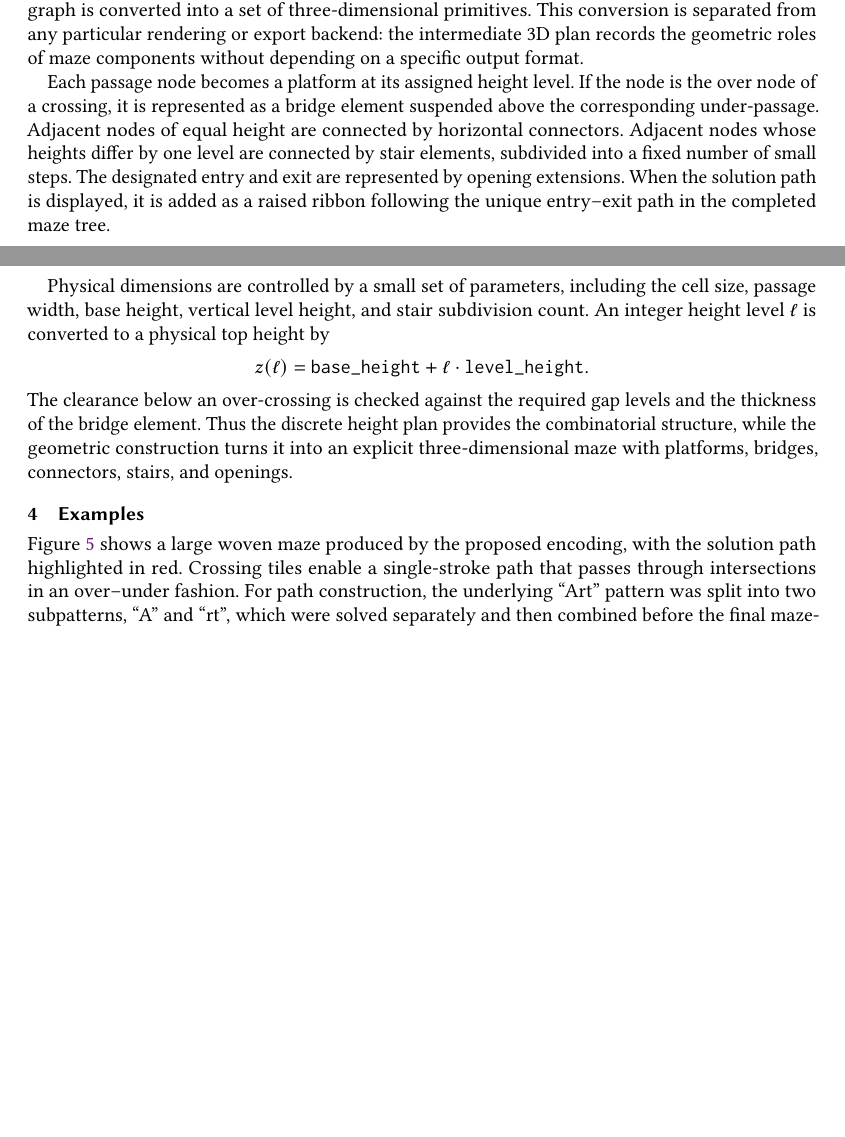
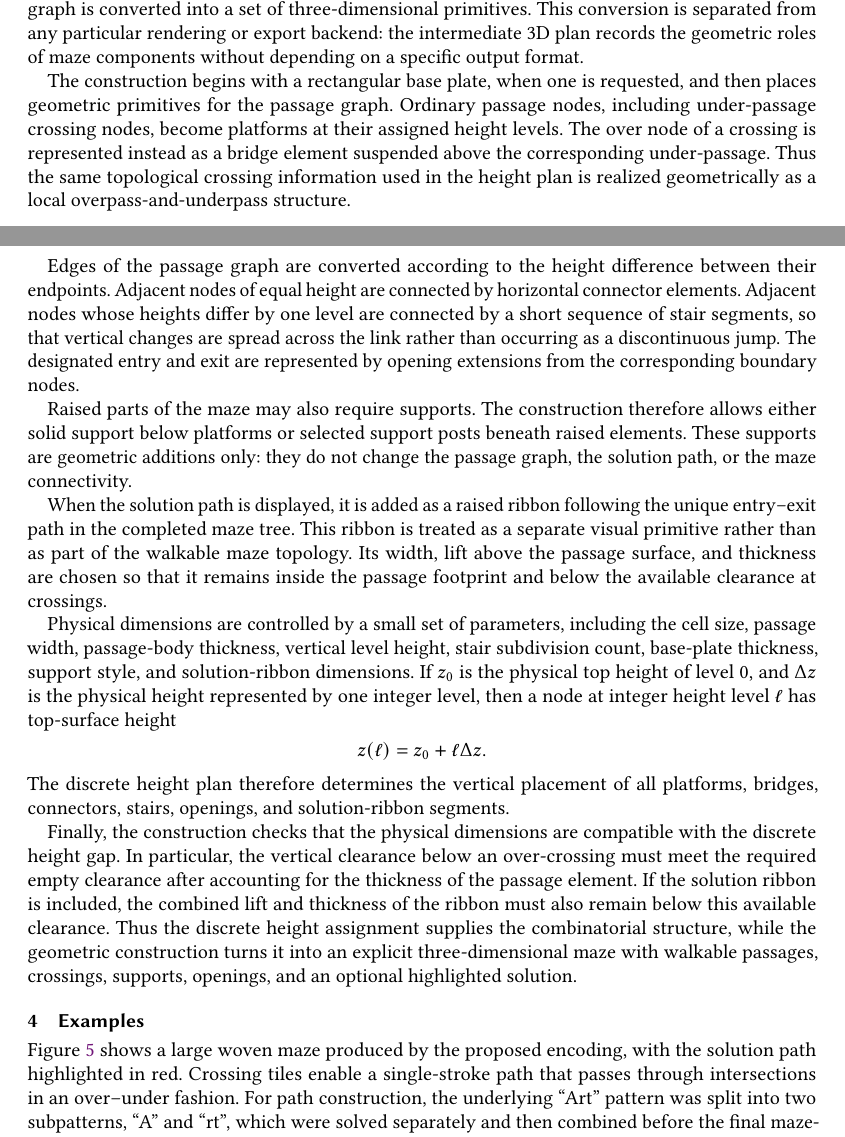
Before and after one commit to txyyss/opt-maze, a LaTeX paper (extended-report/maze-extended.tex): two parts of pages 11 and 12 of 13 before the commit and two parts of pages 11 and 12 of 14 after it, joined at a grey line, cut so that both start at the same text, the shorter picture padded with empty space. Compiled offline with pdfLaTeX.

Commit message:
feat: expand geometric maze construction.

```diff
--- a/extended-report/maze-extended.tex
+++ b/extended-report/maze-extended.tex
@@ -958,28 +958,62 @@ conversion is separated from any particular rendering or export
 backend: the intermediate 3D plan records the geometric roles of maze
 components without depending on a specific output format.
 
-Each passage node becomes a platform at its assigned height level. If
-the node is the over node of a crossing, it is represented as a bridge
-element suspended above the corresponding under-passage. Adjacent
-nodes of equal height are connected by horizontal connectors. Adjacent
-nodes whose heights differ by one level are connected by stair
-elements, subdivided into a fixed number of small steps. The
-designated entry and exit are represented by opening extensions. When
-the solution path is displayed, it is added as a raised ribbon
-following the unique entry--exit path in the completed maze tree.
+The construction begins with a rectangular base plate, when one is
+requested, and then places geometric primitives for the passage
+graph. Ordinary passage nodes, including under-passage crossing nodes,
+become platforms at their assigned height levels. The over node of a
+crossing is represented instead as a bridge element suspended above
+the corresponding under-passage. Thus the same topological crossing
+information used in the height plan is realized geometrically as a
+local overpass-and-underpass structure.
+
+Edges of the passage graph are converted according to the height
+difference between their endpoints. Adjacent nodes of equal height are
+connected by horizontal connector elements. Adjacent nodes whose
+heights differ by one level are connected by a short sequence of stair
+segments, so that vertical changes are spread across the link rather
+than occurring as a discontinuous jump. The designated entry and exit
+are represented by opening extensions from the corresponding boundary
+nodes.
+
+Raised parts of the maze may also require supports. The construction
+therefore allows either solid support below platforms or selected
+support posts beneath raised elements. These supports are geometric
+additions only: they do not change the passage graph, the solution
+path, or the maze connectivity.
+
+When the solution path is displayed, it is added as a raised ribbon
+following the unique entry--exit path in the completed maze tree. This
+ribbon is treated as a separate visual primitive rather than as part
+of the walkable maze topology. Its width, lift above the passage
+surface, and thickness are chosen so that it remains inside the
+passage footprint and below the available clearance at crossings.
 
 Physical dimensions are controlled by a small set of parameters,
-including the cell size, passage width, base height, vertical level
-height, and stair subdivision count. An integer height level \(\ell\)
-is converted to a physical top height by
+including the cell size, passage width, passage-body thickness,
+vertical level height, stair subdivision count, base-plate thickness,
+support style, and solution-ribbon dimensions. If \(z_0\) is the
+physical top height of level \(0\), and \(\Delta z\) is the physical
+height represented by one integer level, then a node at integer height
+level \(\ell\) has top-surface height
 \[
-z(\ell)=\texttt{base\_height}+\ell\cdot\texttt{level\_height}.
+z(\ell)=z_0+\ell\Delta z.
 \]
-The clearance below an over-crossing is checked against the required
-gap levels and the thickness of the bridge element. Thus the discrete
-height plan provides the combinatorial structure, while the geometric
-construction turns it into an explicit three-dimensional maze with
-platforms, bridges, connectors, stairs, and openings.
+The discrete height plan therefore determines the vertical placement
+of all platforms, bridges, connectors, stairs, openings, and
+solution-ribbon segments.
+
+Finally, the construction checks that the physical dimensions are
+compatible with the discrete height gap. In particular, the vertical
+clearance below an over-crossing must meet the required empty
+clearance after accounting for the thickness of the passage element.
+If the solution ribbon is included, the combined lift and thickness of
+the ribbon must also remain below this available clearance. Thus the
+discrete height assignment supplies the combinatorial structure, while
+the geometric construction turns it into an explicit three-dimensional
+maze with walkable passages, crossings, supports, openings, and an
+optional highlighted solution.
+
 
 %%%%%%%%%%%%%%%%%%%%%%%%%%%%%%%%%%%%%%%%%%%
 \section{Examples}
```
